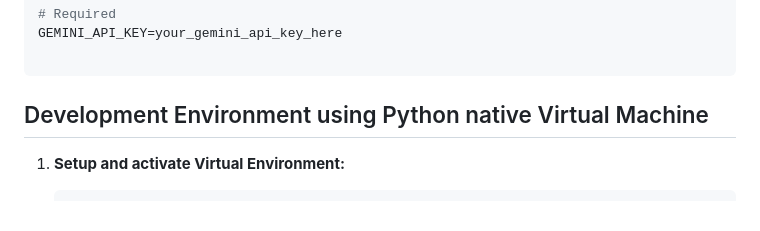
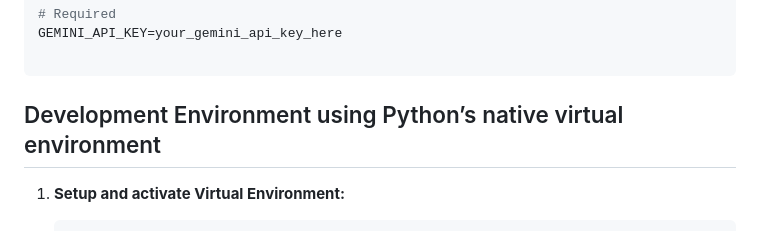
Before and after one commit to chrischen812/Agentic_RAG_Document_Compare_System, a Markdown page: README.md, the part around the change. Rendered like a GitHub page.

````diff
--- a/README.md
+++ b/README.md
@@ -94,7 +94,7 @@ GEMINI_API_KEY=your_gemini_api_key_here
 ```
 
 
-## Development Environment using Python native Virtual Machine
+## Development Environment using Python’s native virtual environment
 
 1. **Setup and activate Virtual Environment:**
    ```bash
````
